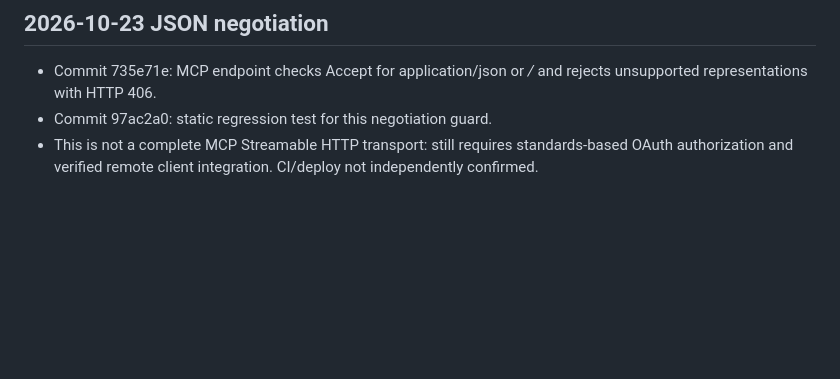
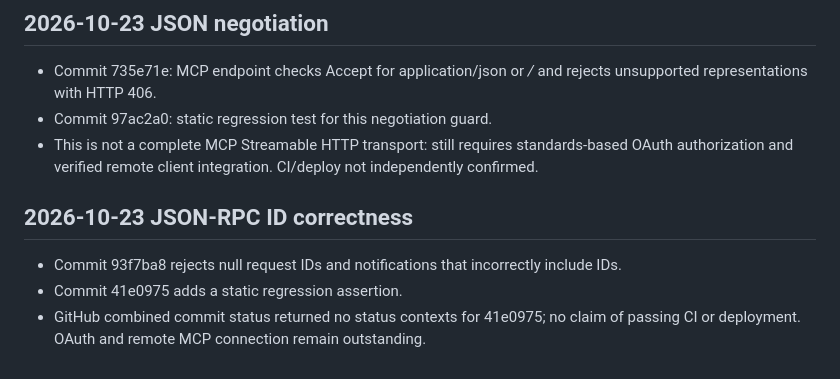
Before and after one commit to gananajak-lgtm/aksaralai-platform, a Markdown page: AI_BRIDGE_HANDOFF.md, the part around the change. Rendered like a GitHub page; blank space fills up the shorter version.

Commit message:
docs: record MCP request ID validation and CI visibility

```diff
--- a/AI_BRIDGE_HANDOFF.md
+++ b/AI_BRIDGE_HANDOFF.md
@@ -46,3 +46,8 @@ Never enable anonymous manuscript reads, reuse a user's browser session as an ex
 - Commit 735e71e: MCP endpoint checks Accept for application/json or */* and rejects unsupported representations with HTTP 406.
 - Commit 97ac2a0: static regression test for this negotiation guard.
 - This is not a complete MCP Streamable HTTP transport: still requires standards-based OAuth authorization and verified remote client integration. CI/deploy not independently confirmed.
+
+## 2026-10-23 JSON-RPC ID correctness
+- Commit 93f7ba8 rejects null request IDs and notifications that incorrectly include IDs.
+- Commit 41e0975 adds a static regression assertion.
+- GitHub combined commit status returned no status contexts for 41e0975; no claim of passing CI or deployment. OAuth and remote MCP connection remain outstanding.
```
